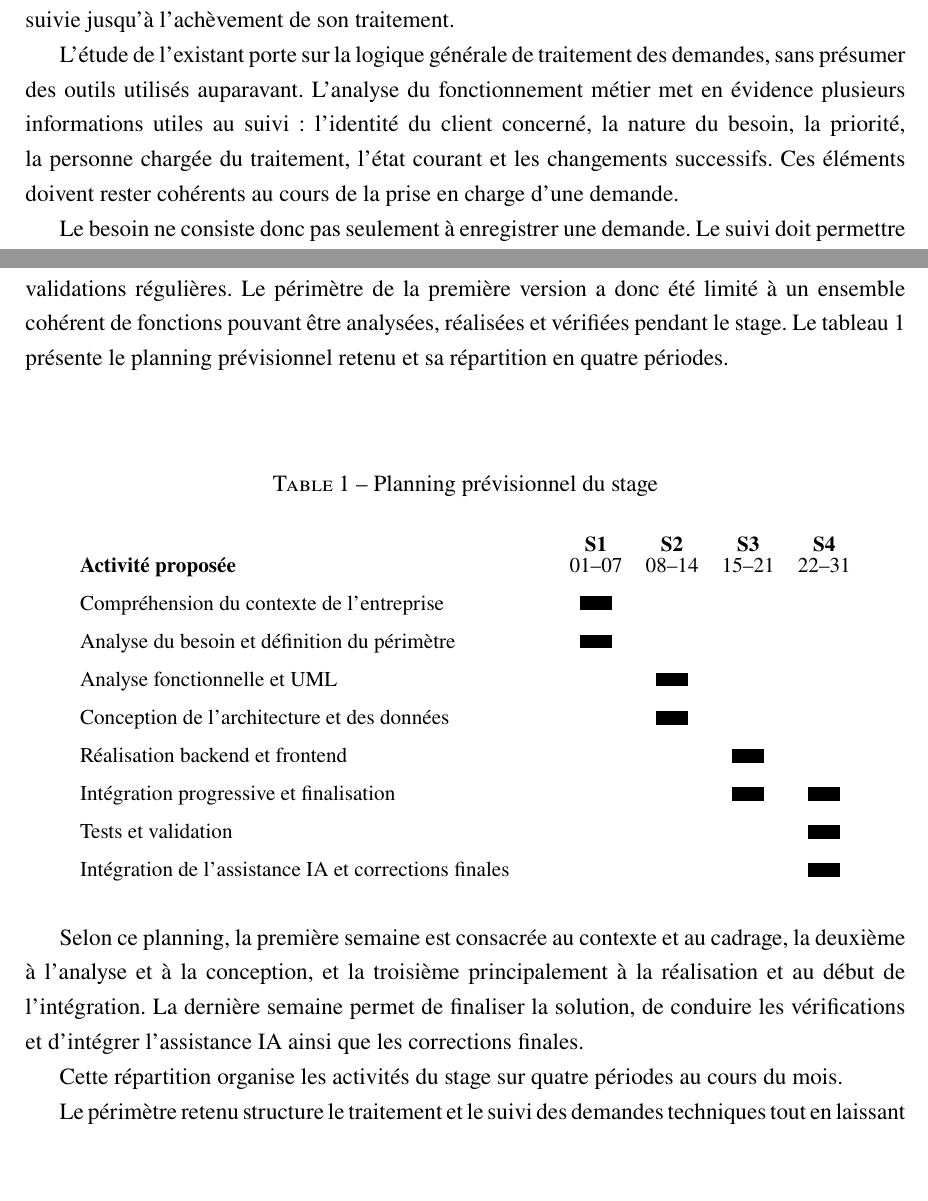
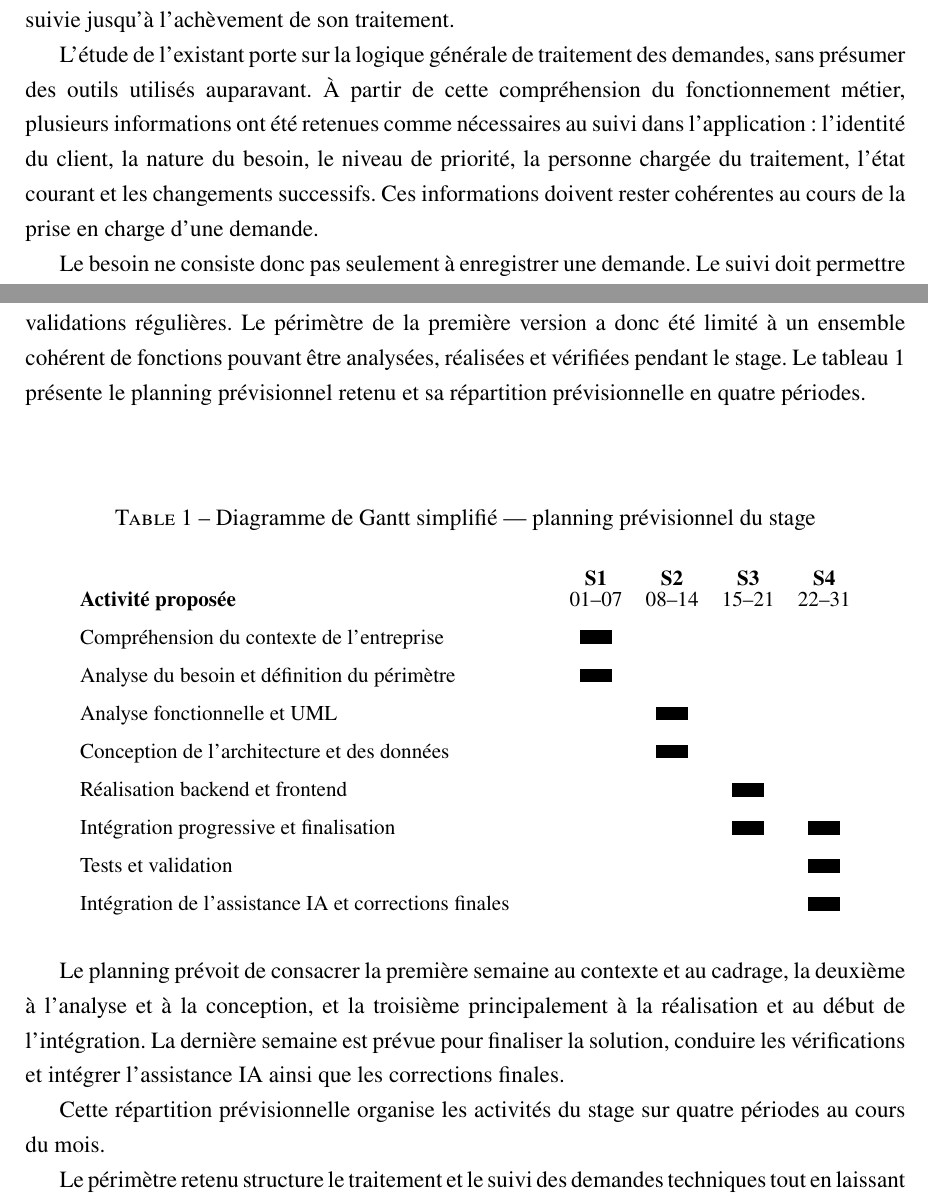
Before and after one commit to akrouty/gestion-demandes-techniques, a LaTeX thesis (report/main.tex, which reads report/chapters/01-contexte-environnement.tex): two parts of pages 10 and 11 of 29, joined at a grey line, cut so that both start at the same text, the shorter picture padded with empty space. Compiled offline with pdfLaTeX.

Commit message:
corrections ciblées au chapitre 1 avant validation

```diff
--- a/report/chapters/01-contexte-environnement.tex
+++ b/report/chapters/01-contexte-environnement.tex
@@ -29,7 +29,7 @@ L'observation du contexte de l'entreprise a permis de mieux comprendre la nature
 
 Les activités de SAFYRON ENGINEERING conduisent à traiter des demandes techniques provenant de clients. Une demande doit être comprise, orientée vers la personne concernée et suivie jusqu'à l'achèvement de son traitement.
 
-L'étude de l'existant porte sur la logique générale de traitement des demandes, sans présumer des outils utilisés auparavant. L'analyse du fonctionnement métier met en évidence plusieurs informations utiles au suivi : l'identité du client concerné, la nature du besoin, la priorité, la personne chargée du traitement, l'état courant et les changements successifs. Ces éléments doivent rester cohérents au cours de la prise en charge d'une demande.
+L'étude de l'existant porte sur la logique générale de traitement des demandes, sans présumer des outils utilisés auparavant. À partir de cette compréhension du fonctionnement métier, plusieurs informations ont été retenues comme nécessaires au suivi dans l'application : l'identité du client, la nature du besoin, le niveau de priorité, la personne chargée du traitement, l'état courant et les changements successifs. Ces informations doivent rester cohérentes au cours de la prise en charge d'une demande.
 
 Le besoin ne consiste donc pas seulement à enregistrer une demande. Le suivi doit permettre de la retrouver, de connaître son niveau d'avancement, d'identifier la personne responsable de son traitement et de conserver la trace des décisions importantes. Les intervenants disposent ainsi d'une vue claire de l'état de chaque demande et de la responsabilité associée à sa prise en charge.
 
@@ -51,12 +51,12 @@ Le périmètre retenu pour la V1 concerne les fonctions effectivement réalisée
 
 La méthodologie retenue repose sur une démarche progressive de génie logiciel : analyse du besoin et définition du périmètre, modélisation fonctionnelle, conception, réalisation, tests et validation. Cet enchaînement relie chaque étape aux besoins identifiés et permet de contrôler progressivement la cohérence du projet.
 
-La durée d'un mois impose de privilégier la simplicité, une progression contrôlée et des validations régulières. Le périmètre de la première version a donc été limité à un ensemble cohérent de fonctions pouvant être analysées, réalisées et vérifiées pendant le stage. Le tableau~\ref{tab:01-planning-previsionnel} présente le planning prévisionnel retenu et sa répartition en quatre périodes.
+La durée d'un mois impose de privilégier la simplicité, une progression contrôlée et des validations régulières. Le périmètre de la première version a donc été limité à un ensemble cohérent de fonctions pouvant être analysées, réalisées et vérifiées pendant le stage. Le tableau~\ref{tab:01-planning-previsionnel} présente le planning prévisionnel retenu et sa répartition prévisionnelle en quatre périodes.
 
 \begin{table}[htbp]
 \centering
 \small
-\caption{Planning prévisionnel du stage}
+\caption{Diagramme de Gantt simplifié --- planning prévisionnel du stage}
 \label{tab:01-planning-previsionnel}
 \renewcommand{\arraystretch}{1.45}
 \begin{tabular}{p{0.53\textwidth}cccc}
@@ -73,9 +73,9 @@ Intégration de l'assistance IA et corrections finales & & & & \rule{1.5em}{0.65
 \normalsize
 \end{table}
 
-Selon ce planning, la première semaine est consacrée au contexte et au cadrage, la deuxième à l'analyse et à la conception, et la troisième principalement à la réalisation et au début de l'intégration. La dernière semaine permet de finaliser la solution, de conduire les vérifications et d'intégrer l'assistance IA ainsi que les corrections finales.
+Le planning prévoit de consacrer la première semaine au contexte et au cadrage, la deuxième à l'analyse et à la conception, et la troisième principalement à la réalisation et au début de l'intégration. La dernière semaine est prévue pour finaliser la solution, conduire les vérifications et intégrer l'assistance IA ainsi que les corrections finales.
 
-Cette répartition organise les activités du stage sur quatre périodes au cours du mois.
+Cette répartition prévisionnelle organise les activités du stage sur quatre périodes au cours du mois.
 
 % Conclusion du chapitre
 Le périmètre retenu structure le traitement et le suivi des demandes techniques tout en laissant les décisions importantes aux utilisateurs concernés. Le chapitre suivant présente l'analyse des besoins ainsi que la conception fonctionnelle et technique.
```
Also changed, not shown: report/main.pdf.
